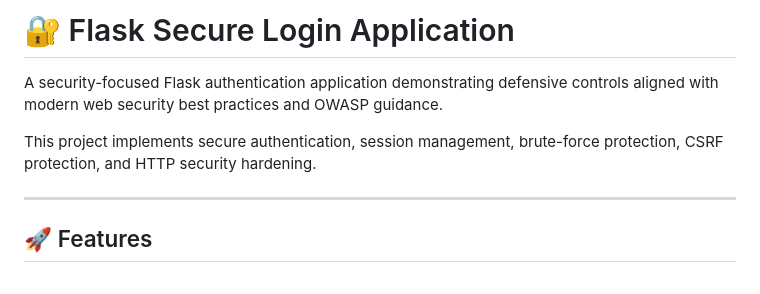
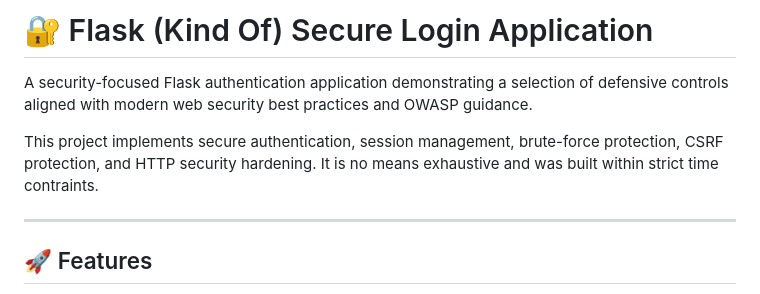
Before and after one commit to briglewis/flask-secure-login-demo, a Markdown page: README.md, the part around the change. Drawn GitHub-style.

Commit message:
updated README.md for clarity

```diff
--- a/README.md
+++ b/README.md
@@ -1,9 +1,9 @@
 
-# 🔐 Flask Secure Login Application
+# 🔐 Flask (Kind Of) Secure Login Application
 
-A security-focused Flask authentication application demonstrating defensive controls aligned with modern web security best practices and OWASP guidance.
+A security-focused Flask authentication application demonstrating a selection of defensive controls aligned with modern web security best practices and OWASP guidance.
 
-This project implements secure authentication, session management, brute-force protection, CSRF protection, and HTTP security hardening.
+This project implements secure authentication, session management, brute-force protection, CSRF protection, and HTTP security hardening. It is no means exhaustive and was built within strict time contraints.
 
 ---
 
```
